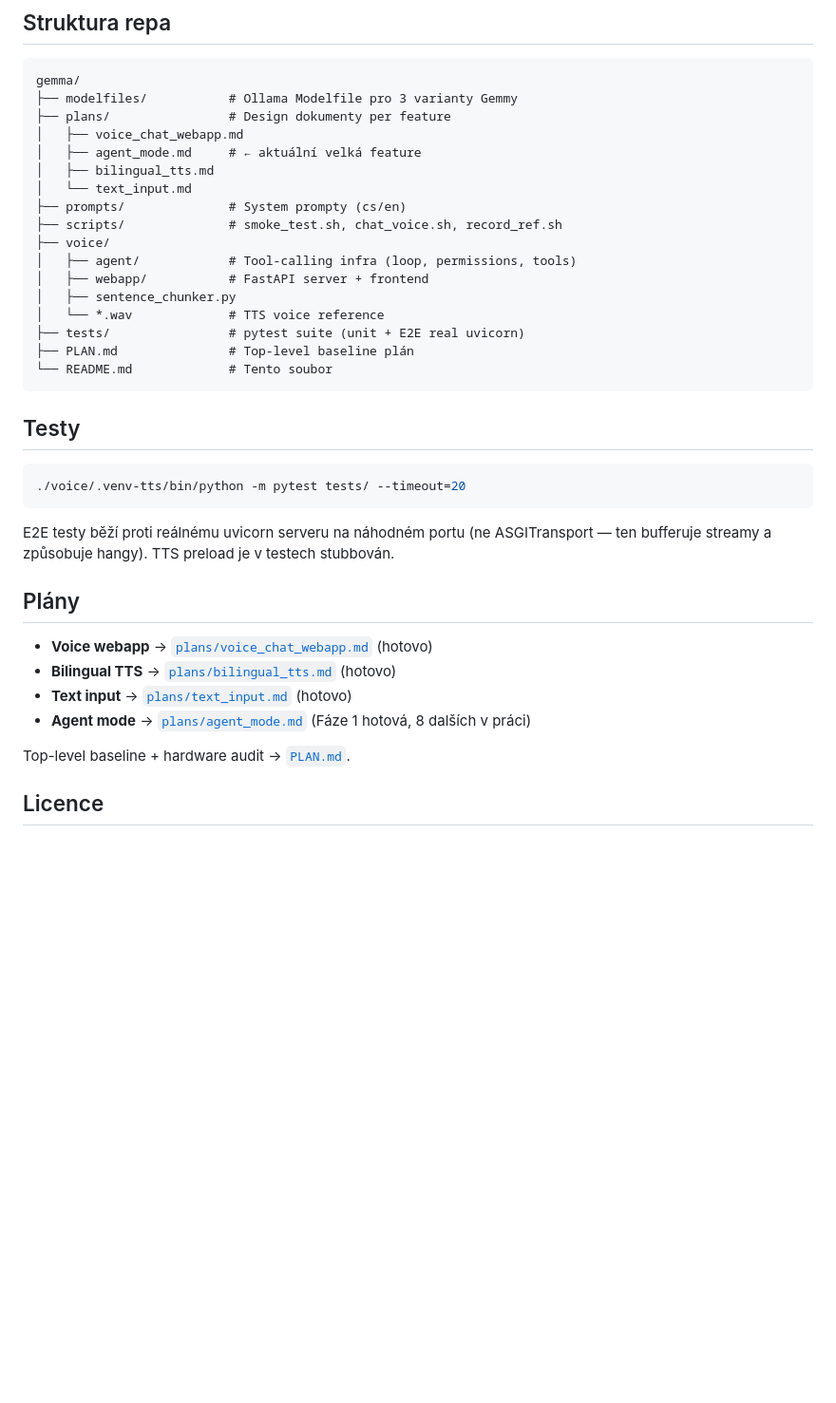
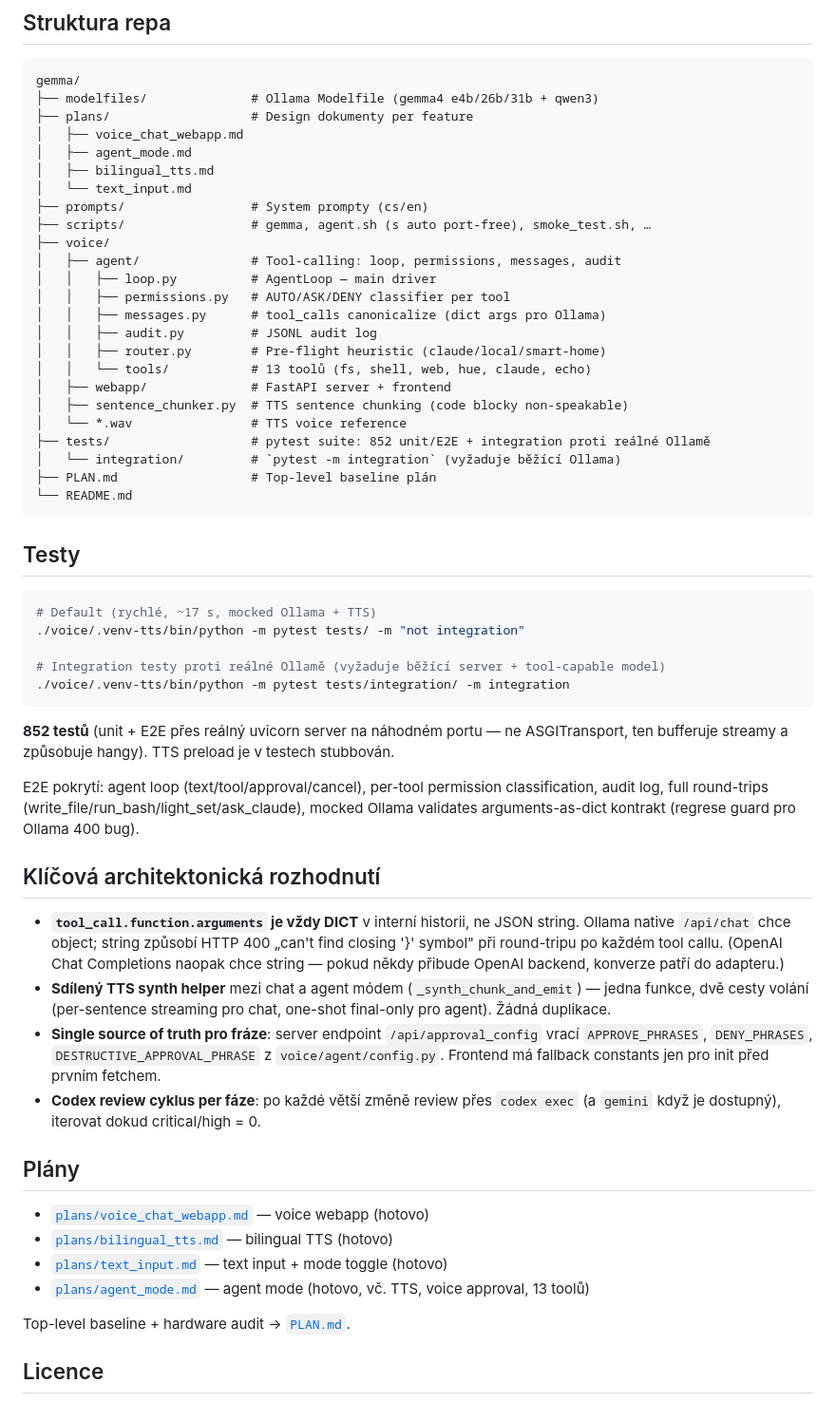
Before and after one commit to raven2cz/gemma, a Markdown page: README.md, the part around one of its changes. Shown at 95% size. Drawn GitHub-style; blank space fills up the shorter version.

````diff
--- a/README.md
+++ b/README.md
@@ -101,38 +137,58 @@ ReadWritePaths=/home/box/git/github/gemma
 
 ```
 gemma/
-├── modelfiles/           # Ollama Modelfile pro 3 varianty Gemmy
-├── plans/                # Design dokumenty per feature
+├── modelfiles/              # Ollama Modelfile (gemma4 e4b/26b/31b + qwen3)
+├── plans/                   # Design dokumenty per feature
 │   ├── voice_chat_webapp.md
-│   ├── agent_mode.md     # ← aktuální velká feature
+│   ├── agent_mode.md
 │   ├── bilingual_tts.md
 │   └── text_input.md
-├── prompts/              # System prompty (cs/en)
-├── scripts/              # smoke_test.sh, chat_voice.sh, record_ref.sh
+├── prompts/                 # System prompty (cs/en)
+├── scripts/                 # gemma, agent.sh (s auto port-free), smoke_test.sh, …
 ├── voice/
-│   ├── agent/            # Tool-calling infra (loop, permissions, tools)
-│   ├── webapp/           # FastAPI server + frontend
-│   ├── sentence_chunker.py
-│   └── *.wav             # TTS voice reference
-├── tests/                # pytest suite (unit + E2E real uvicorn)
-├── PLAN.md               # Top-level baseline plán
-└── README.md             # Tento soubor
+│   ├── agent/               # Tool-calling: loop, permissions, messages, audit
+│   │   ├── loop.py          # AgentLoop — main driver
+│   │   ├── permissions.py   # AUTO/ASK/DENY classifier per tool
+│   │   ├── messages.py      # tool_calls canonicalize (dict args pro Ollama)
+│   │   ├── audit.py         # JSONL audit log
+│   │   ├── router.py        # Pre-flight heuristic (claude/local/smart-home)
+│   │   └── tools/           # 13 toolů (fs, shell, web, hue, claude, echo)
+│   ├── webapp/              # FastAPI server + frontend
+│   ├── sentence_chunker.py  # TTS sentence chunking (code blocky non-speakable)
+│   └── *.wav                # TTS voice reference
+├── tests/                   # pytest suite: 852 unit/E2E + integration proti reálné Ollamě
+│   └── integration/         # `pytest -m integration` (vyžaduje běžící Ollama)
+├── PLAN.md                  # Top-level baseline plán
+└── README.md
 ```
 
 ## Testy
 
 ```bash
-./voice/.venv-tts/bin/python -m pytest tests/ --timeout=20
+# Default (rychlé, ~17 s, mocked Ollama + TTS)
+./voice/.venv-tts/bin/python -m pytest tests/ -m "not integration"
+
+# Integration testy proti reálné Ollamě (vyžaduje běžící server + tool-capable model)
+./voice/.venv-tts/bin/python -m pytest tests/integration/ -m integration
 ```
 
-E2E testy běží proti reálnému uvicorn serveru na náhodném portu (ne ASGITransport — ten bufferuje streamy a způsobuje hangy). TTS preload je v testech stubbován.
+**852 testů** (unit + E2E přes reálný uvicorn server na náhodném portu — ne ASGITransport, ten bufferuje streamy a způsobuje hangy). TTS preload je v testech stubbován.
+
+E2E pokrytí: agent loop (text/tool/approval/cancel), per-tool permission classification, audit log, full round-trips (write_file/run_bash/light_set/ask_claude), mocked Ollama validates arguments-as-dict kontrakt (regrese guard pro Ollama 400 bug).
+
+## Klíčová architektonická rozhodnutí
+
+- **`tool_call.function.arguments` je vždy DICT** v interní historii, ne JSON string. Ollama native `/api/chat` chce object; string způsobí HTTP 400 „can't find closing '}' symbol" při round-tripu po každém tool callu. (OpenAI Chat Completions naopak chce string — pokud někdy přibude OpenAI backend, konverze patří do adapteru.)
+- **Sdílený TTS synth helper** mezi chat a agent módem (`_synth_chunk_and_emit`) — jedna funkce, dvě cesty volání (per-sentence streaming pro chat, one-shot final-only pro agent). Žádná duplikace.
+- **Single source of truth pro fráze**: server endpoint `/api/approval_config` vrací `APPROVE_PHRASES`, `DENY_PHRASES`, `DESTRUCTIVE_APPROVAL_PHRASE` z `voice/agent/config.py`. Frontend má fallback constants jen pro init před prvním fetchem.
+- **Codex review cyklus per fáze**: po každé větší změně review přes `codex exec` (a `gemini` když je dostupný), iterovat dokud critical/high = 0.
 
 ## Plány
 
-- **Voice webapp** → [`plans/voice_chat_webapp.md`](plans/voice_chat_webapp.md) (hotovo)
-- **Bilingual TTS** → [`plans/bilingual_tts.md`](plans/bilingual_tts.md) (hotovo)
-- **Text input** → [`plans/text_input.md`](plans/text_input.md) (hotovo)
-- **Agent mode** → [`plans/agent_mode.md`](plans/agent_mode.md) (Fáze 1 hotová, 8 dalších v práci)
+- [`plans/voice_chat_webapp.md`](plans/voice_chat_webapp.md) — voice webapp (hotovo)
+- [`plans/bilingual_tts.md`](plans/bilingual_tts.md) — bilingual TTS (hotovo)
+- [`plans/text_input.md`](plans/text_input.md) — text input + mode toggle (hotovo)
+- [`plans/agent_mode.md`](plans/agent_mode.md) — agent mode (hotovo, vč. TTS, voice approval, 13 toolů)
 
 Top-level baseline + hardware audit → [`PLAN.md`](PLAN.md).
 
````
Also changed, not shown: other parts of README.md (+88 -52 lines).
